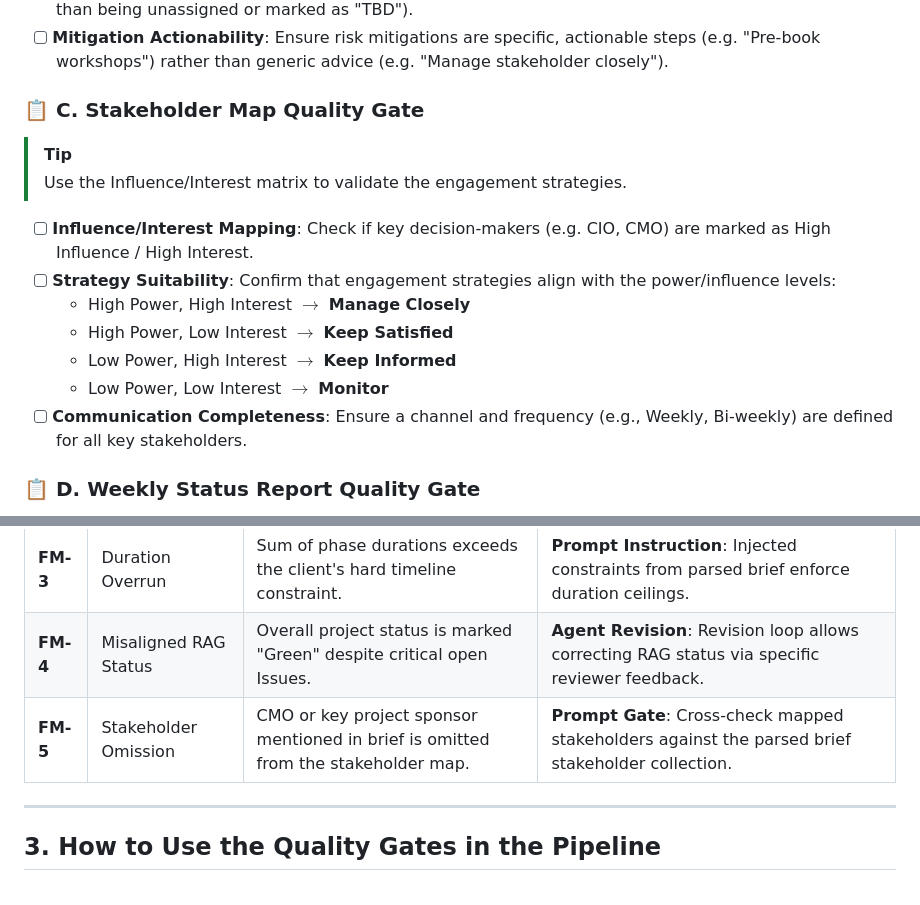
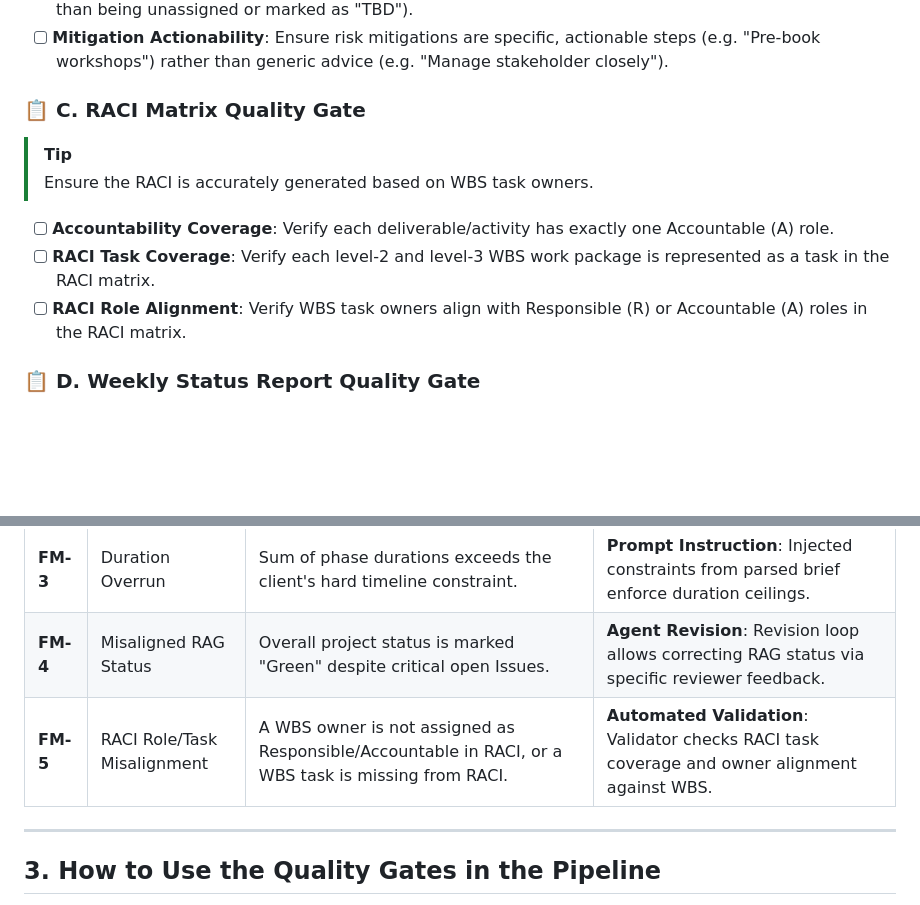
Before and after one commit to sohenpatel22/Consulting-Workplan-Agent, a Markdown page: QUALITY_GATES.md, 2 parts joined by grey strips. Drawn GitHub-style; blank space fills up the shorter version.

Commit message:
docs: update QUALITY_GATES.md to replace Stakeholder Map with RACI Matrix quality gate

```diff
--- a/QUALITY_GATES.md
+++ b/QUALITY_GATES.md
@@ -25,16 +25,12 @@ The following checklists must be reviewed and signed off by an Engagement Manage
 * [ ] **Owner Assignment**: Verify that all Risks, Actions, and Issues have an active owner assigned (rather than being unassigned or marked as "TBD").
 * [ ] **Mitigation Actionability**: Ensure risk mitigations are specific, actionable steps (e.g. "Pre-book workshops") rather than generic advice (e.g. "Manage stakeholder closely").
 
-### 📋 C. Stakeholder Map Quality Gate
+### 📋 C. RACI Matrix Quality Gate
 > [!TIP]
-> Use the Influence/Interest matrix to validate the engagement strategies.
-* [ ] **Influence/Interest Mapping**: Check if key decision-makers (e.g. CIO, CMO) are marked as High Influence / High Interest.
-* [ ] **Strategy Suitability**: Confirm that engagement strategies align with the power/influence levels:
-  * High Power, High Interest $\rightarrow$ **Manage Closely**
-  * High Power, Low Interest $\rightarrow$ **Keep Satisfied**
-  * Low Power, High Interest $\rightarrow$ **Keep Informed**
-  * Low Power, Low Interest $\rightarrow$ **Monitor**
-* [ ] **Communication Completeness**: Ensure a channel and frequency (e.g., Weekly, Bi-weekly) are defined for all key stakeholders.
+> Ensure the RACI is accurately generated based on WBS task owners.
+* [ ] **Accountability Coverage**: Verify each deliverable/activity has exactly one Accountable (A) role.
+* [ ] **RACI Task Coverage**: Verify each level-2 and level-3 WBS work package is represented as a task in the RACI matrix.
+* [ ] **RACI Role Alignment**: Verify WBS task owners align with Responsible (R) or Accountable (A) roles in the RACI matrix.
 
 ### 📋 D. Weekly Status Report Quality Gate
 * [ ] **RAG Status Justification**: Confirm the overall project RAG status (Green, Amber, Red) matches the risk log (e.g. Red if a critical high-probability risk is unmitigated).
@@ -53,7 +49,7 @@ Below is a diagnostic guide of potential agent failure modes, how they manifest,
 | **FM-2** | Orphaned RAID Mappings | Risks have empty `wbs_links` or link to non-existent packages. | **Automated Validation**: Validator checks all link mappings against WBS keys. |
 | **FM-3** | Duration Overrun | Sum of phase durations exceeds the client's hard timeline constraint. | **Prompt Instruction**: Injected constraints from parsed brief enforce duration ceilings. |
 | **FM-4** | Misaligned RAG Status | Overall project status is marked "Green" despite critical open Issues. | **Agent Revision**: Revision loop allows correcting RAG status via specific reviewer feedback. |
-| **FM-5** | Stakeholder Omission | CMO or key project sponsor mentioned in brief is omitted from the stakeholder map. | **Prompt Gate**: Cross-check mapped stakeholders against the parsed brief stakeholder collection. |
+| **FM-5** | RACI Role/Task Misalignment | A WBS owner is not assigned as Responsible/Accountable in RACI, or a WBS task is missing from RACI. | **Automated Validation**: Validator checks RACI task coverage and owner alignment against WBS. |
 
 ---
 
```
